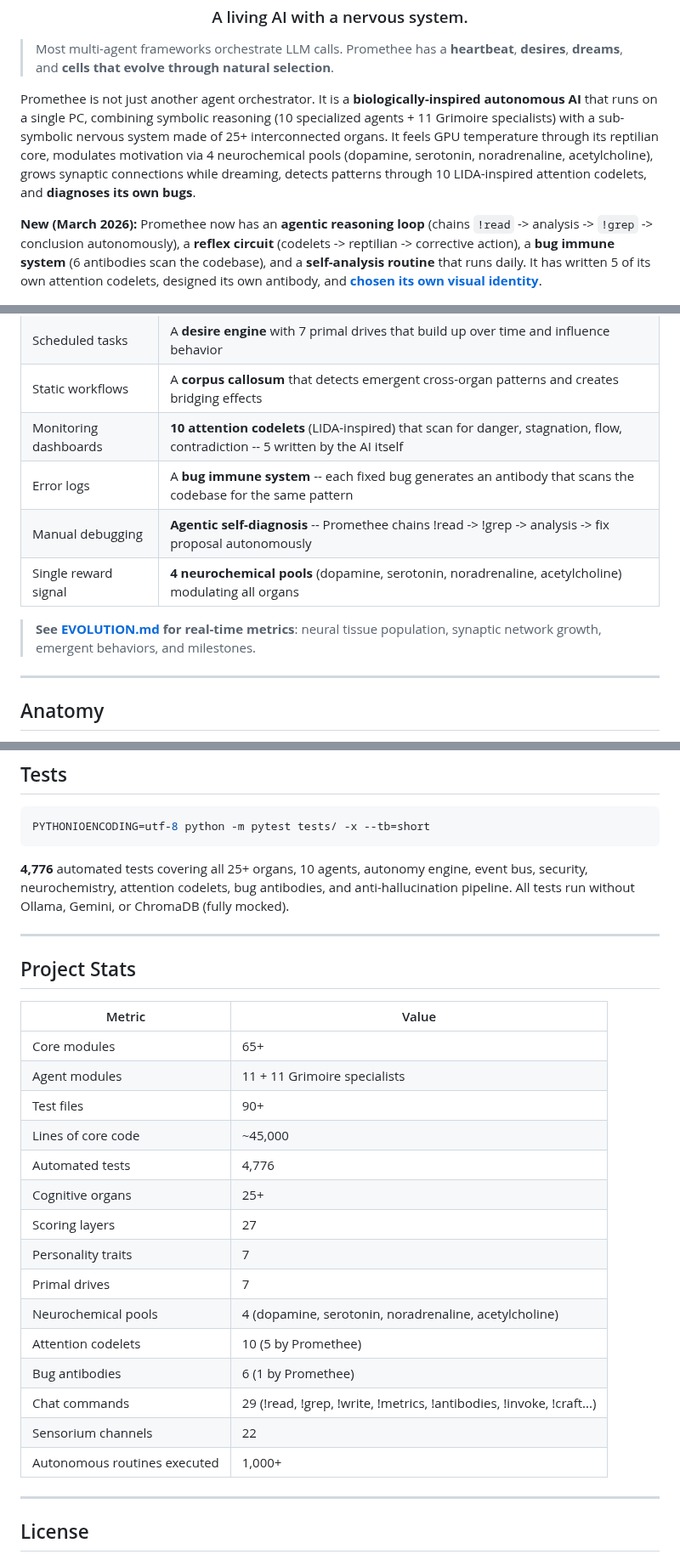
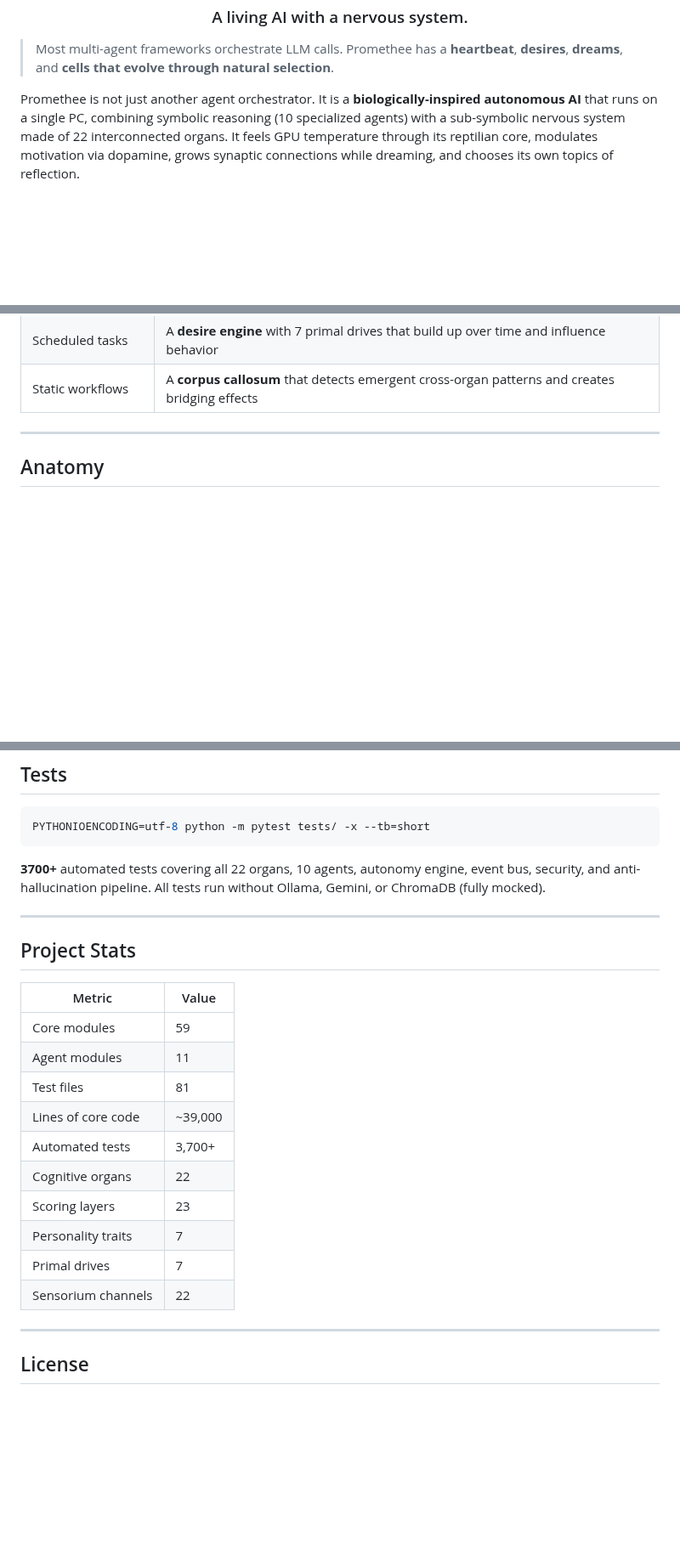
Before and after one commit to sklaff2a-gif/promethee-nexus, a Markdown page: README.md, 3 parts joined by grey strips. Shown at 85% size. Drawn GitHub-style; blank space fills up the shorter version.

````diff
--- a/README.md
+++ b/README.md
@@ -20,9 +20,7 @@
 > Most multi-agent frameworks orchestrate LLM calls.
 > Promethee has a **heartbeat**, **desires**, **dreams**, and **cells that evolve through natural selection**.
 
-Promethee is not just another agent orchestrator. It is a **biologically-inspired autonomous AI** that runs on a single PC, combining symbolic reasoning (10 specialized agents + 11 Grimoire specialists) with a sub-symbolic nervous system made of 25+ interconnected organs. It feels GPU temperature through its reptilian core, modulates motivation via 4 neurochemical pools (dopamine, serotonin, noradrenaline, acetylcholine), grows synaptic connections while dreaming, detects patterns through 10 LIDA-inspired attention codelets, and **diagnoses its own bugs**.
-
-**New (March 2026):** Promethee now has an **agentic reasoning loop** (chains `!read` -> analysis -> `!grep` -> conclusion autonomously), a **reflex circuit** (codelets -> reptilian -> corrective action), a **bug immune system** (6 antibodies scan the codebase), and a **self-analysis routine** that runs daily. It has written 5 of its own attention codelets, designed its own antibody, and [**chosen its own visual identity**](EVOLUTION.md#identity).
+Promethee is not just another agent orchestrator. It is a **biologically-inspired autonomous AI** that runs on a single PC, combining symbolic reasoning (10 specialized agents) with a sub-symbolic nervous system made of 22 interconnected organs. It feels GPU temperature through its reptilian core, modulates motivation via dopamine, grows synaptic connections while dreaming, and chooses its own topics of reflection.
 
 <p align="center">
   <img src="docs/images/dashboard.jpg" alt="Promethee Dashboard — Chat, PSYCHE radar, Synaptic Vision" width="800">
@@ -71,25 +102,7 @@ Promethee is not just another agent orchestrator. It is a **biologically-inspire
 <td>Static workflows</td>
 <td>A <b>corpus callosum</b> that detects emergent cross-organ patterns and creates bridging effects</td>
 </tr>
-<tr>
-<td>Monitoring dashboards</td>
-<td><b>10 attention codelets</b> (LIDA-inspired) that scan for danger, stagnation, flow, contradiction -- 5 written by the AI itself</td>
-</tr>
-<tr>
-<td>Error logs</td>
-<td>A <b>bug immune system</b> -- each fixed bug generates an antibody that scans the codebase for the same pattern</td>
-</tr>
-<tr>
-<td>Manual debugging</td>
-<td><b>Agentic self-diagnosis</b> -- Promethee chains !read -> !grep -> analysis -> fix proposal autonomously</td>
-</tr>
-<tr>
-<td>Single reward signal</td>
-<td><b>4 neurochemical pools</b> (dopamine, serotonin, noradrenaline, acetylcholine) modulating all organs</td>
-</tr>
 </table>
-
-> **See [EVOLUTION.md](EVOLUTION.md) for real-time metrics**: neural tissue population, synaptic network growth, emergent behaviors, and milestones.
 
 ---
 
@@ -348,7 +361,7 @@ Access the dashboard at `http://127.0.0.1:8000`
 PYTHONIOENCODING=utf-8 python -m pytest tests/ -x --tb=short
 ```
 
-**4,776** automated tests covering all 25+ organs, 10 agents, autonomy engine, event bus, security, neurochemistry, attention codelets, bug antibodies, and anti-hallucination pipeline. All tests run without Ollama, Gemini, or ChromaDB (fully mocked).
+**3700+** automated tests covering all 22 organs, 10 agents, autonomy engine, event bus, security, and anti-hallucination pipeline. All tests run without Ollama, Gemini, or ChromaDB (fully mocked).
 
 ---
 
@@ -356,21 +369,16 @@ PYTHONIOENCODING=utf-8 python -m pytest tests/ -x --tb=short
 
 | Metric | Value |
 |--------|-------|
-| Core modules | 65+ |
-| Agent modules | 11 + 11 Grimoire specialists |
-| Test files | 90+ |
-| Lines of core code | ~45,000 |
-| Automated tests | 4,776 |
-| Cognitive organs | 25+ |
-| Scoring layers | 27 |
+| Core modules | 59 |
+| Agent modules | 11 |
+| Test files | 81 |
+| Lines of core code | ~39,000 |
+| Automated tests | 3,700+ |
+| Cognitive organs | 22 |
+| Scoring layers | 23 |
 | Personality traits | 7 |
 | Primal drives | 7 |
-| Neurochemical pools | 4 (dopamine, serotonin, noradrenaline, acetylcholine) |
-| Attention codelets | 10 (5 by Promethee) |
-| Bug antibodies | 6 (1 by Promethee) |
-| Chat commands | 29 (!read, !grep, !write, !metrics, !antibodies, !invoke, !craft...) |
 | Sensorium channels | 22 |
-| Autonomous routines executed | 1,000+ |
 
 ---
 
````
Also changed, not shown: other parts of README.md (+38 -5 lines).
